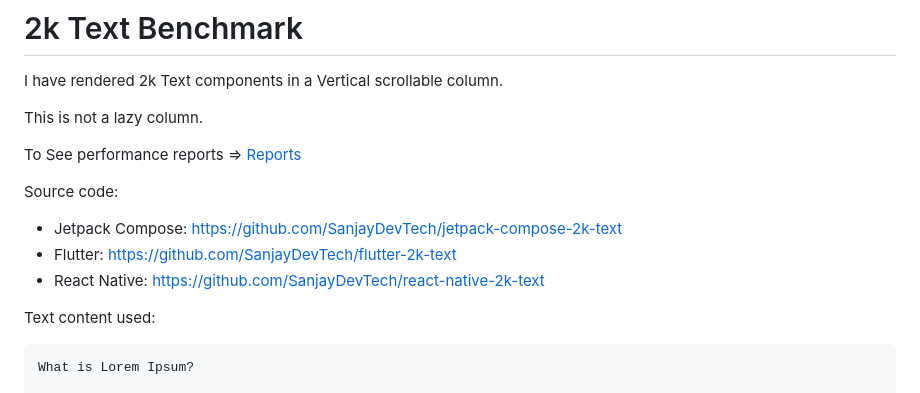
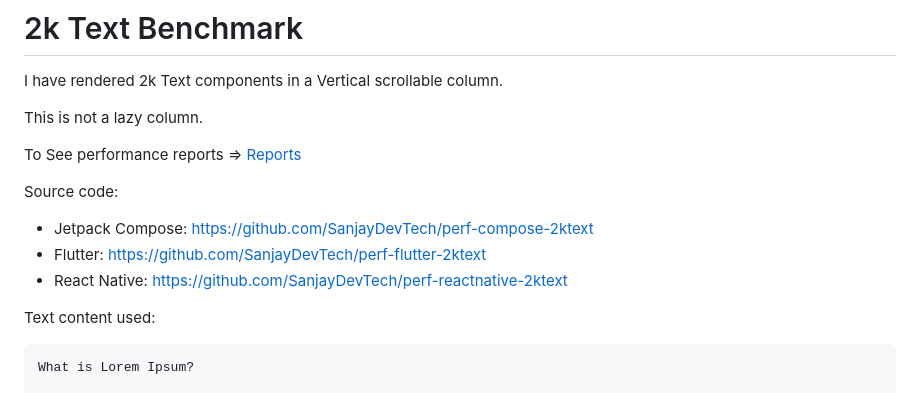
Before and after one commit to SanjayDevTech/benchmark-2k-text-android, a Markdown page: 2k-text/README.md, the part around the change. Drawn GitHub-style.

````diff
--- a/2k-text/README.md
+++ b/2k-text/README.md
@@ -7,9 +7,9 @@ This is not a lazy column.
 To See performance reports => [Reports](https://performance-benchmark-android.vercel.app/2k-text/reports/reports.html)
 
 Source code:
-- Jetpack Compose: https://github.com/SanjayDevTech/jetpack-compose-2k-text
-- Flutter: https://github.com/SanjayDevTech/flutter-2k-text
-- React Native: https://github.com/SanjayDevTech/react-native-2k-text
+- Jetpack Compose: https://github.com/SanjayDevTech/perf-compose-2ktext
+- Flutter: https://github.com/SanjayDevTech/perf-flutter-2ktext
+- React Native: https://github.com/SanjayDevTech/perf-reactnative-2ktext
 
 Text content used:
 ```txt
````
